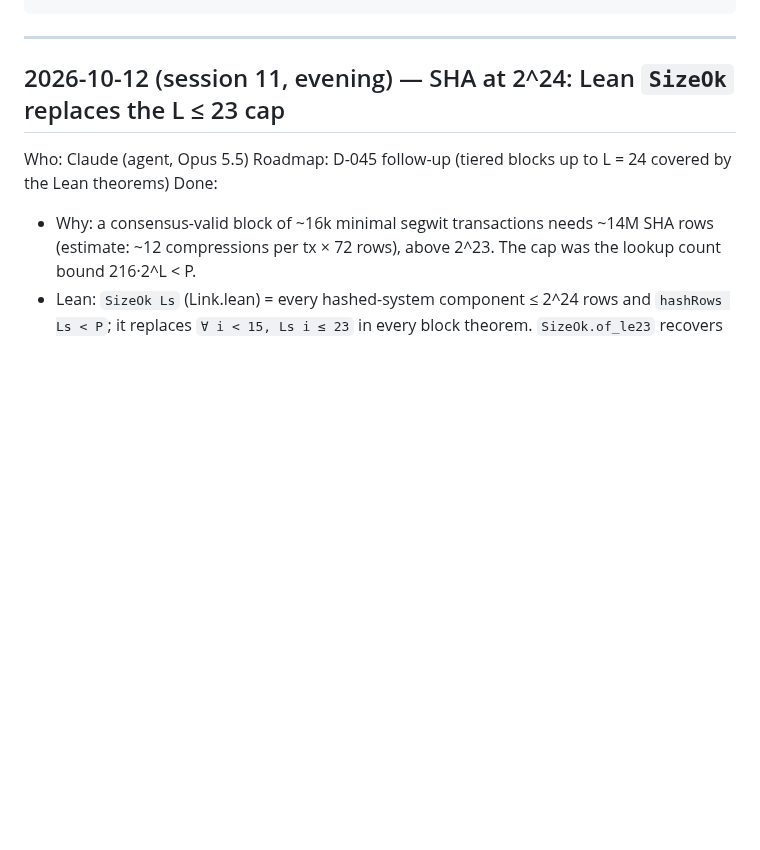
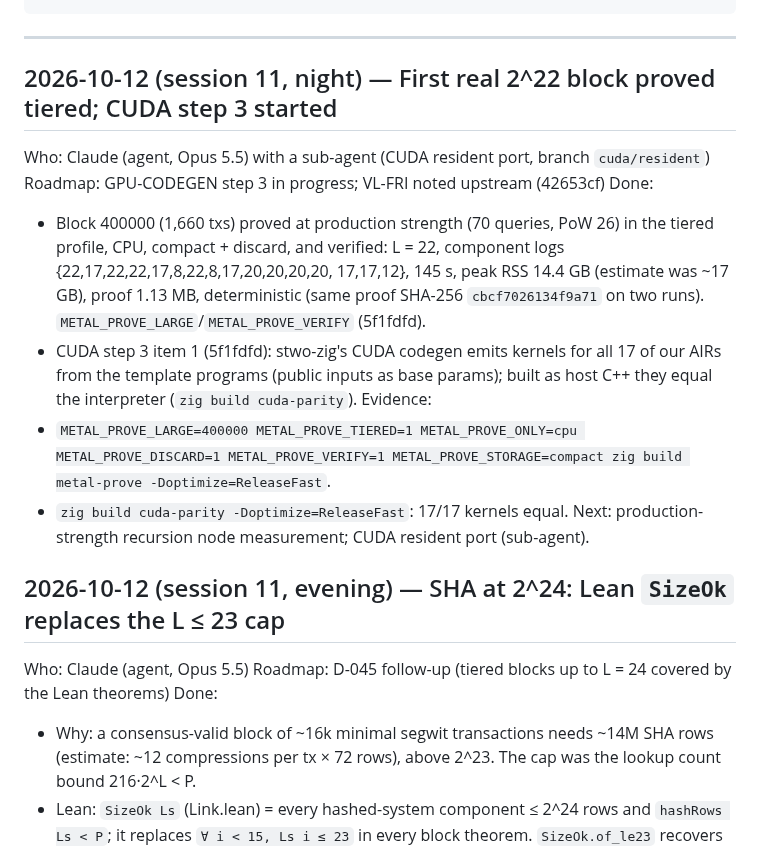
Before and after one commit to starknet-innovation/starked-bitcoin, a Markdown page: docs/project/log.md, the part around the change. Rendered like a GitHub page; blank space fills up the shorter version.

Commit message:
log: 2^22 block proved tiered (145 s, 14.4 GB, verified); CUDA step 3 item 1
Co-Authored-By: Claude Opus 5.5 <noreply@anthropic.com>

````diff
--- a/docs/project/log.md
+++ b/docs/project/log.md
@@ -20,6 +20,23 @@ Next: <the exact next step; must match status.md>
 ```
 
 ---
+
+## 2026-10-12 (session 11, night) — First real 2^22 block proved tiered; CUDA step 3 started
+Who: Claude (agent, Opus 5.5) with a sub-agent (CUDA resident port, branch `cuda/resident`)
+Roadmap: GPU-CODEGEN step 3 in progress; VL-FRI noted upstream (42653cf)
+Done:
+- Block 400000 (1,660 txs) proved at production strength (70 queries, PoW 26) in the tiered profile,
+  CPU, compact + discard, and verified: L = 22, component logs {22,17,22,22,17,8,22,8,17,20,20,20,20,
+  17,17,12}, 145 s, peak RSS 14.4 GB (estimate was ~17 GB), proof 1.13 MB, deterministic (same proof
+  SHA-256 `cbcf7026134f9a71` on two runs). `METAL_PROVE_LARGE`/`METAL_PROVE_VERIFY` (5f1fdfd).
+- CUDA step 3 item 1 (5f1fdfd): stwo-zig's CUDA codegen emits kernels for all 17 of our AIRs from the
+  template programs (public inputs as base params); built as host C++ they equal the interpreter
+  (`zig build cuda-parity`).
+Evidence:
+- `METAL_PROVE_LARGE=400000 METAL_PROVE_TIERED=1 METAL_PROVE_ONLY=cpu METAL_PROVE_DISCARD=1
+  METAL_PROVE_VERIFY=1 METAL_PROVE_STORAGE=compact zig build metal-prove -Doptimize=ReleaseFast`.
+- `zig build cuda-parity -Doptimize=ReleaseFast`: 17/17 kernels equal.
+Next: production-strength recursion node measurement; CUDA resident port (sub-agent).
 
 ## 2026-10-12 (session 11, evening) — SHA at 2^24: Lean `SizeOk` replaces the L ≤ 23 cap
 Who: Claude (agent, Opus 5.5)
````
